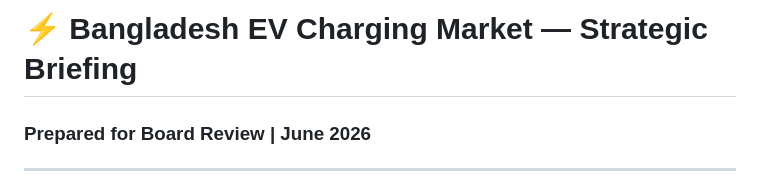
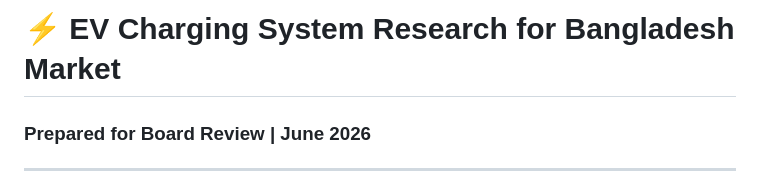
Before and after one commit to MindsCraft/EV-research, a Markdown page: EV_Charging_System_Research_Bangladesh_Market.md, the part around the change. Drawn GitHub-style.

Commit message:
Rename and retitle board briefing to EV Charging System Research for Bangladesh Market

```diff
--- a/03_Bangladesh_EV_Board_Briefing.md
+++ b/EV_Charging_System_Research_Bangladesh_Market.md
@@ -1,4 +1,4 @@
-# ⚡ Bangladesh EV Charging Market — Strategic Briefing
+# ⚡ EV Charging System Research for Bangladesh Market
 ### Prepared for Board Review | June 2026
 
 ---
```
